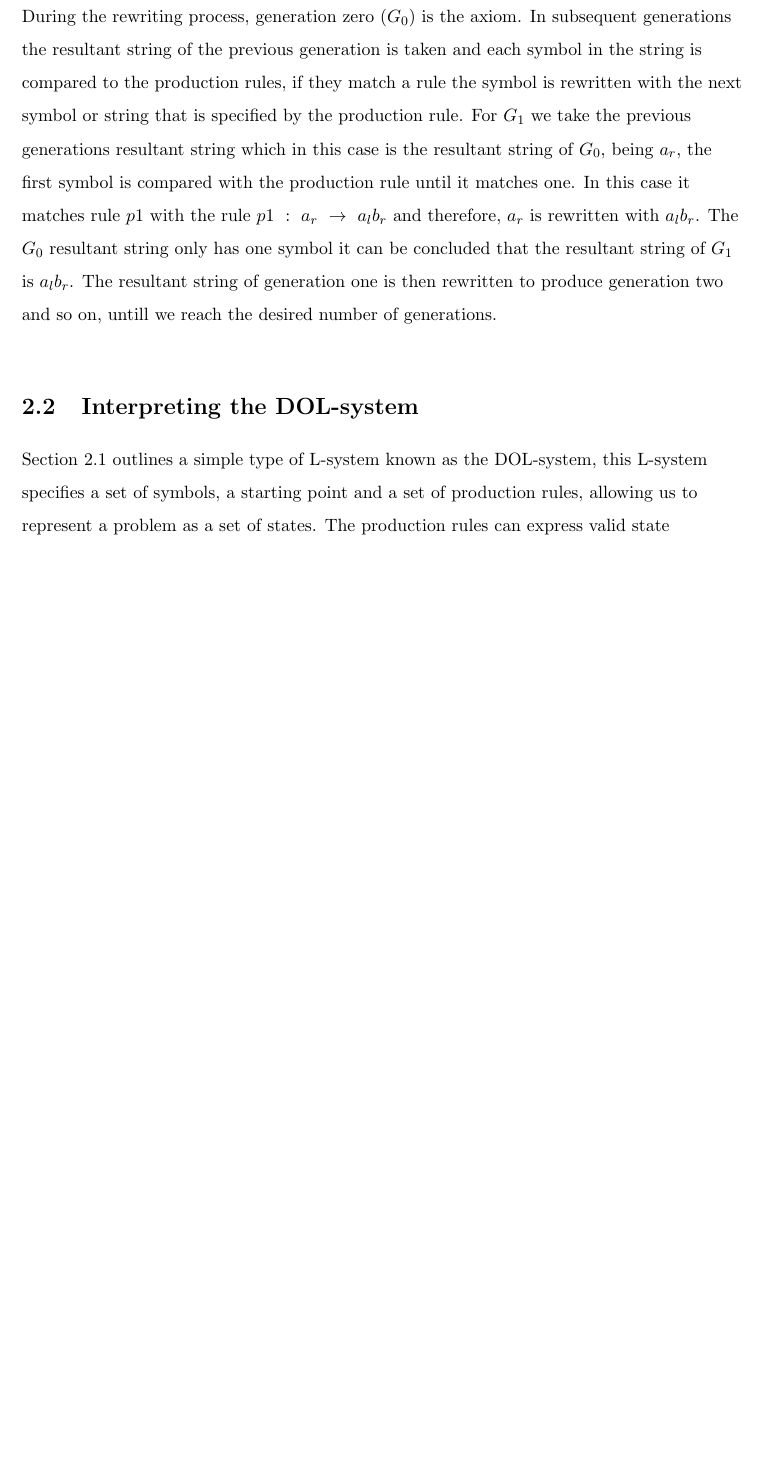
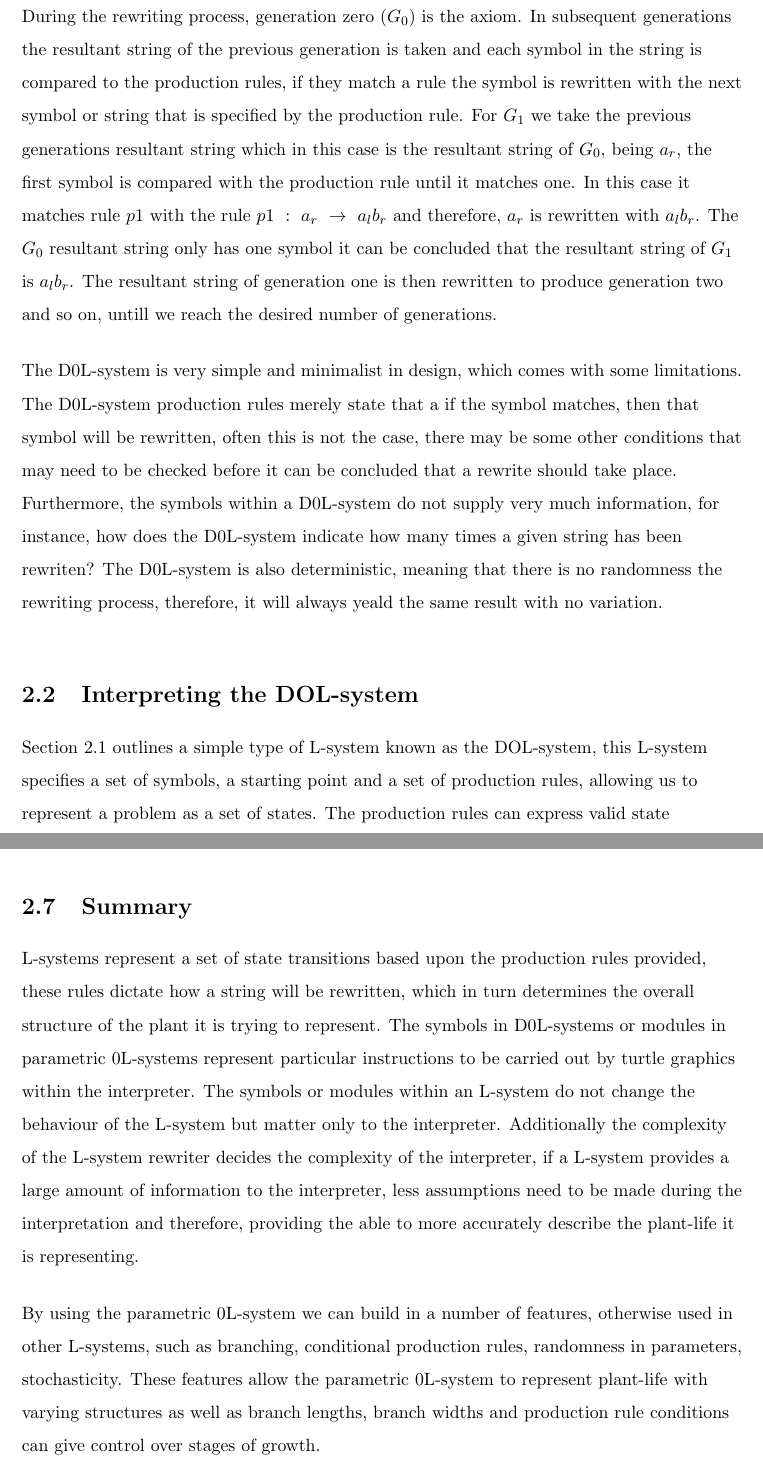
Before and after one commit to MatthewCrankshaw/L-SystemDocumentation, a LaTeX thesis (Thesis.tex, which reads chapters/chapter02.tex): part of page 12 of 50 before the commit and two parts of pages 12 and 25 of 51 after it, the two joined at a grey line, cut so that both start at the same text, the shorter picture padded with empty space. Compiled offline with pdfLaTeX.

Commit message:
Wrote summary of chapter 2

```diff
--- a/chapters/chapter02.tex
+++ b/chapters/chapter02.tex
@@ -59,6 +59,10 @@ The resultant strings of five generations of the DOL-system rewritting process:
 \vspace{5mm}
 
 During the rewriting process, generation zero ($G_0$) is the axiom. In subsequent generations the resultant string of the previous generation is taken and each symbol in the string is compared to the production rules, if they match a rule the symbol is rewritten with the next symbol or string that is specified by the production rule. For $G_1$ we take the previous generations resultant string which in this case is the resultant string of $G_0$, being $a_r$, the first symbol is compared with the production rule until it matches one. In this case it matches rule $p1$ with the rule $p1~ :~ a_r~ \rightarrow~ a_l b_r$ and therefore, $a_r$ is rewritten with $a_l b_r$. The $G_0$ resultant string only has one symbol it can be concluded that the resultant string of $G_1$ is $a_l b_r$. The resultant string of generation one is then rewritten to produce generation two and so on, untill we reach the desired number of generations.\\
+
+\vspace{5mm}
+
+The D0L-system is very simple and minimalist in design, which comes with some limitations. The D0L-system production rules merely state that a if the symbol matches, then that symbol will be rewritten, often this is not the case, there may be some other conditions that may need to be checked before it can be concluded that a rewrite should take place. Furthermore, the symbols within a D0L-system do not supply very much information, for instance, how does the D0L-system indicate how many times a given string has been rewriten? The D0L-system is also deterministic, meaning that there is no randomness the rewriting process, therefore, it will always yeald the same result with no variation. \\
 
 \vspace{5mm}
 
@@ -562,3 +566,15 @@ The stochastic L-system definition in \ref{stochastic example}, produces the fol
 
 
 \end{flushleft}
+
+\section{Summary}
+
+\begin{flushleft}
+
+L-systems represent a set of state transitions based upon the production rules provided, these rules dictate how a string will be rewritten, which in turn determines the overall structure of the plant it is trying to represent. The symbols in D0L-systems or modules in parametric 0L-systems represent particular instructions to be carried out by turtle graphics within the interpreter. The symbols or modules within an L-system do not change the behaviour of the L-system but matter only to the interpreter. Additionally the complexity of the L-system rewriter decides the complexity of the interpreter, if a L-system provides a large amount of information to the interpreter, less assumptions need to be made during the interpretation and therefore, providing the able to more accurately describe the plant-life it is representing. \\
+
+\vspace{5mm}
+
+By using the parametric 0L-system we can build in a number of features, otherwise used in other L-systems, such as branching, conditional production rules, randomness in parameters, stochasticity. These features allow the parametric 0L-system to represent plant-life with varying structures as well as branch lengths, branch widths and production rule conditions can give control over stages of growth. \\
+
+\end{flushleft}
```
Also changed, not shown: Thesis.gls, Thesis.pdf, chapters/chapter02.tex (6 more changed lines), 8 other files.
